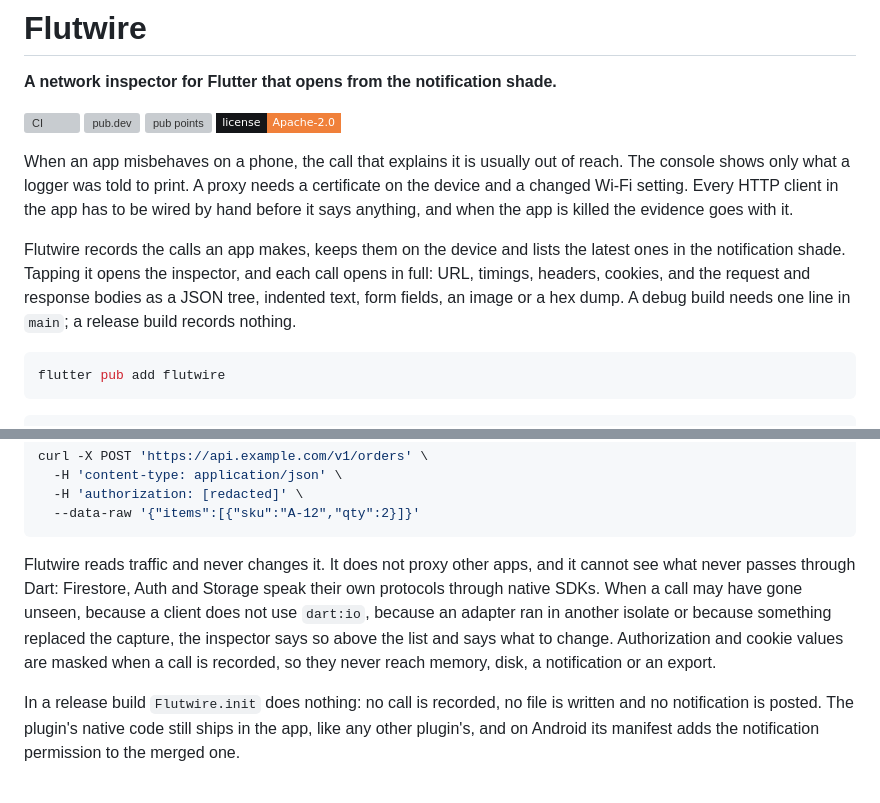
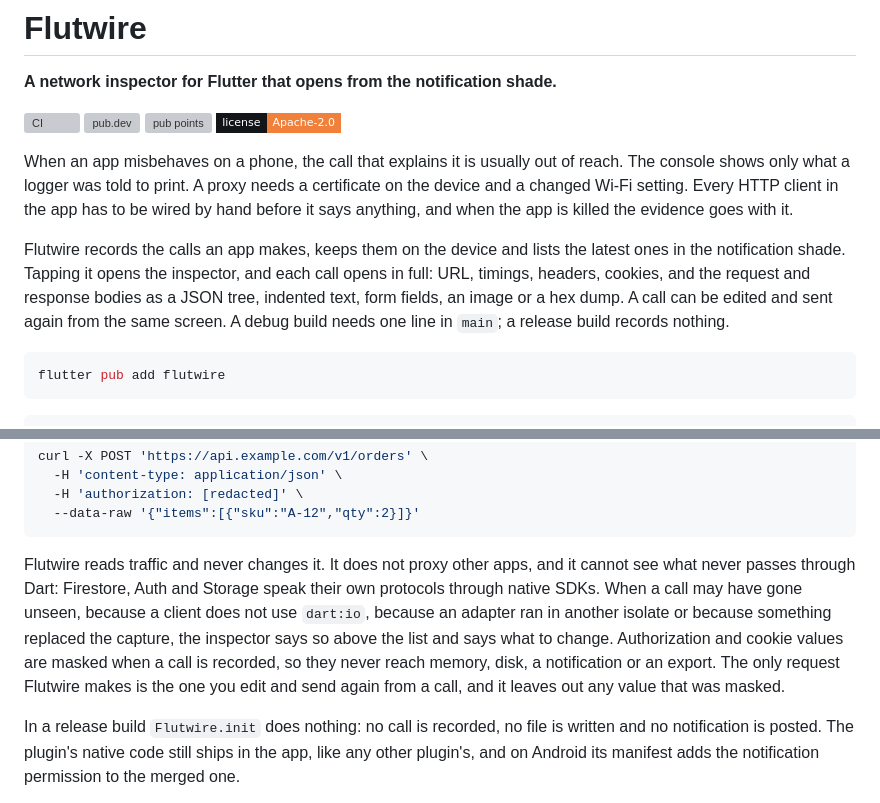
Before and after one commit to NaCode-Studios/Flutwire, a Markdown page: README.md, 2 parts joined by grey strips. Rendered like a GitHub page; badges without logos; grey boxes are pictures that could not be loaded.

````diff
--- a/README.md
+++ b/README.md
@@ -13,7 +13,7 @@
 
 When an app misbehaves on a phone, the call that explains it is usually out of reach. The console shows only what a logger was told to print. A proxy needs a certificate on the device and a changed Wi-Fi setting. Every HTTP client in the app has to be wired by hand before it says anything, and when the app is killed the evidence goes with it.
 
-Flutwire records the calls an app makes, keeps them on the device and lists the latest ones in the notification shade. Tapping it opens the inspector, and each call opens in full: URL, timings, headers, cookies, and the request and response bodies as a JSON tree, indented text, form fields, an image or a hex dump. A debug build needs one line in `main`; a release build records nothing.
+Flutwire records the calls an app makes, keeps them on the device and lists the latest ones in the notification shade. Tapping it opens the inspector, and each call opens in full: URL, timings, headers, cookies, and the request and response bodies as a JSON tree, indented text, form fields, an image or a hex dump. A call can be edited and sent again from the same screen. A debug build needs one line in `main`; a release build records nothing.
 
 ```bash
 flutter pub add flutwire
@@ -50,7 +50,7 @@ curl -X POST 'https://api.example.com/v1/orders' \
   --data-raw '{"items":[{"sku":"A-12","qty":2}]}'
 ```
 
-Flutwire reads traffic and never changes it. It does not proxy other apps, and it cannot see what never passes through Dart: Firestore, Auth and Storage speak their own protocols through native SDKs. When a call may have gone unseen, because a client does not use `dart:io`, because an adapter ran in another isolate or because something replaced the capture, the inspector says so above the list and says what to change. Authorization and cookie values are masked when a call is recorded, so they never reach memory, disk, a notification or an export.
+Flutwire reads traffic and never changes it. It does not proxy other apps, and it cannot see what never passes through Dart: Firestore, Auth and Storage speak their own protocols through native SDKs. When a call may have gone unseen, because a client does not use `dart:io`, because an adapter ran in another isolate or because something replaced the capture, the inspector says so above the list and says what to change. Authorization and cookie values are masked when a call is recorded, so they never reach memory, disk, a notification or an export. The only request Flutwire makes is the one you edit and send again from a call, and it leaves out any value that was masked.
 
 In a release build `Flutwire.init` does nothing: no call is recorded, no file is written and no notification is posted. The plugin's native code still ships in the app, like any other plugin's, and on Android its manifest adds the notification permission to the merged one.
 
````
Also changed, not shown: CHANGELOG.md (+1 -0 lines), packages/flutwire/README.md (+7 -1 lines).
